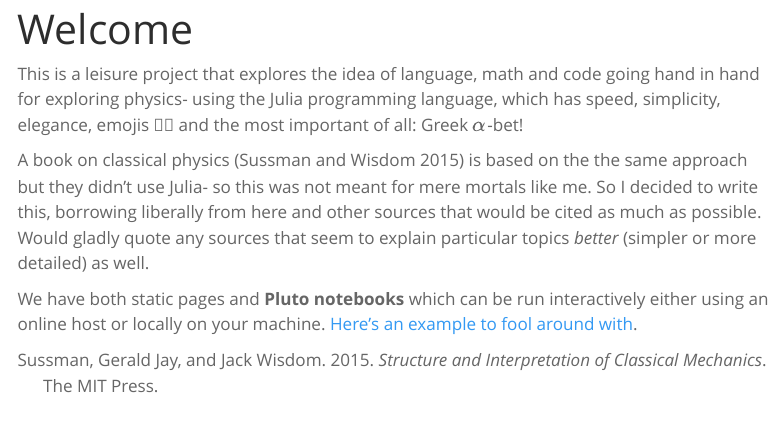
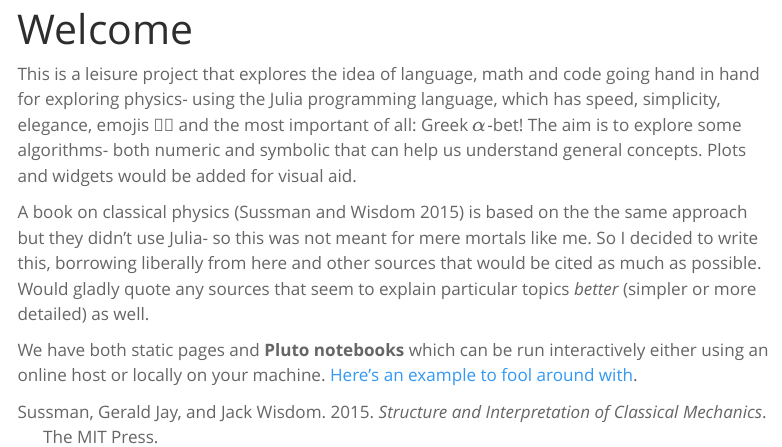
Before and after one commit to dinesh110598/Julia-physics, a Quarto document (docs/index.qmd): the page in a window 1100 px wide, from its top. Rendered offline with R 4.5, knitr and Pandoc in place of Quarto, with nearby package versions; menus at the side of the page are left out.

Commit message:
Changed home page

```diff
--- a/docs/index.qmd
+++ b/docs/index.qmd
@@ -3,7 +3,7 @@ title: "Welcome"
 bibliography: ref.bib
 ---
 
-This is a leisure project that explores the idea of language, math and code going hand in hand for exploring physics- using the Julia programming language, which has speed, simplicity, elegance, emojis 😵‍💫 and the most important of all: Greek $\alpha$-bet!
+This is a leisure project that explores the idea of language, math and code going hand in hand for exploring physics- using the Julia programming language, which has speed, simplicity, elegance, emojis 😵‍💫 and the most important of all: Greek $\alpha$-bet! The aim is to explore some algorithms- both numeric and symbolic that can help us understand general concepts. Plots and widgets would be added for visual aid.
 
 A book on classical physics [@sussman2015structure] is based on the the same approach but they didn't use Julia- so this was not meant for mere mortals like me. So I decided to write this, borrowing liberally from here and other sources that would be cited as much as possible. Would gladly quote any sources that seem to explain particular topics *better* (simpler or more detailed) as well.
 
```
